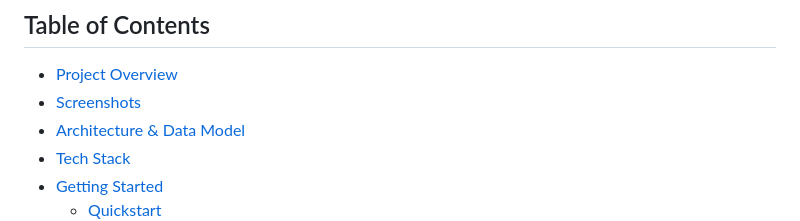
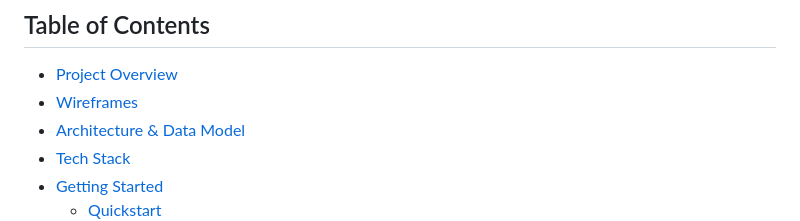
Before and after one commit to ie3ul2df/Music-Archiver, a Markdown page: README.md, the part around one of its changes. GitHub-like rendering.

```diff
--- a/README.md
+++ b/README.md
@@ -12,7 +12,7 @@
 ## Table of Contents
 
 - [Project Overview](#project-overview)
-- [Screenshots](#screenshots)
+- [Wireframes](#screenshots)
 - [Architecture & Data Model](#architecture--data-model)
 - [Tech Stack](#tech-stack)
 - [Getting Started](#getting-started)
```
Also changed, not shown: other parts of README.md (+1 -1 lines).
